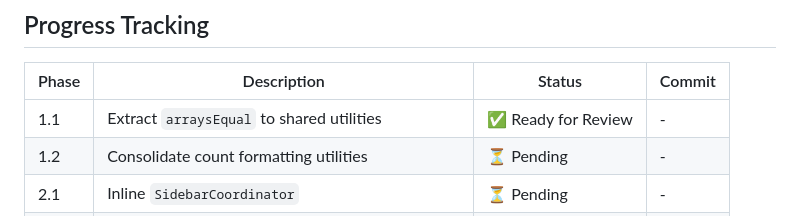
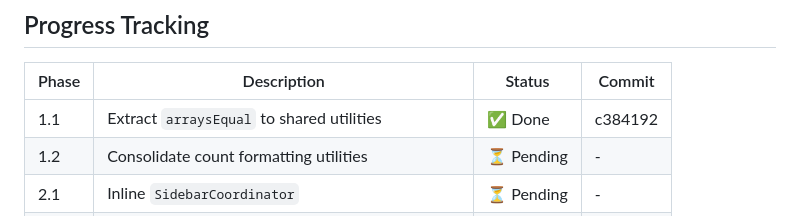
Before and after one commit to aggregat4/prototype-lists, a Markdown page: features/simplification-spec.md, the part around the change. GitHub-like rendering.

Commit message:
docs: mark Phase 1.1 as complete in simplification spec

```diff
--- a/features/simplification-spec.md
+++ b/features/simplification-spec.md
@@ -221,7 +221,7 @@ These duplicate what's in `app-store` and can be derived from elements.
 
 | Phase | Description | Status | Commit |
 |-------|-------------|--------|--------|
-| 1.1 | Extract `arraysEqual` to shared utilities | ✅ Ready for Review | - |
+| 1.1 | Extract `arraysEqual` to shared utilities | ✅ Done | c384192 |
 | 1.2 | Consolidate count formatting utilities | ⏳ Pending | - |
 | 2.1 | Inline `SidebarCoordinator` | ⏳ Pending | - |
 | 2.2 | Merge `DragCoordinator` into `DraggableBehavior` | ⏳ Pending | - |
```
